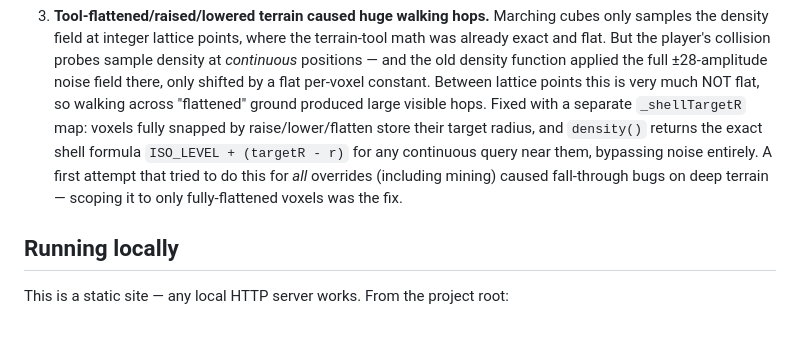
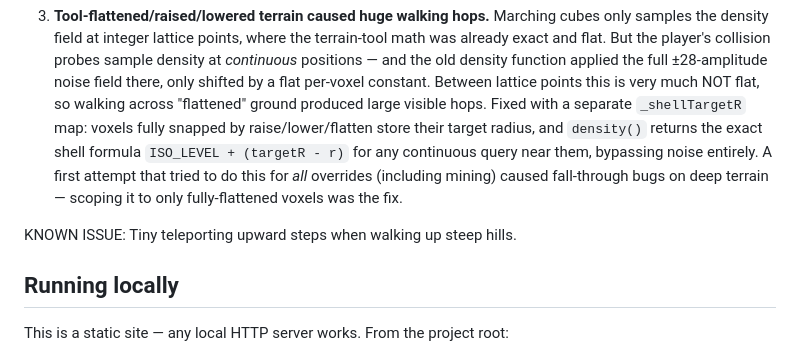
Before and after one commit to CopilotCoding/PlanetVoxel, a Markdown page: README.md, the part around the change. Rendered like a GitHub page; blank space fills up the shorter version.

Commit message:
Document known issue with upward steps on steep hills
Added a known issue regarding tiny teleporting steps when walking up steep hills.

```diff
--- a/README.md
+++ b/README.md
@@ -51,6 +51,8 @@ before touching the related code:
    for *all* overrides (including mining) caused fall-through bugs on deep
    terrain — scoping it to only fully-flattened voxels was the fix.
 
+KNOWN ISSUE: Tiny teleporting upward steps when walking up steep hills.
+
 ## Running locally
 
 This is a static site — any local HTTP server works. From the project root:
```
